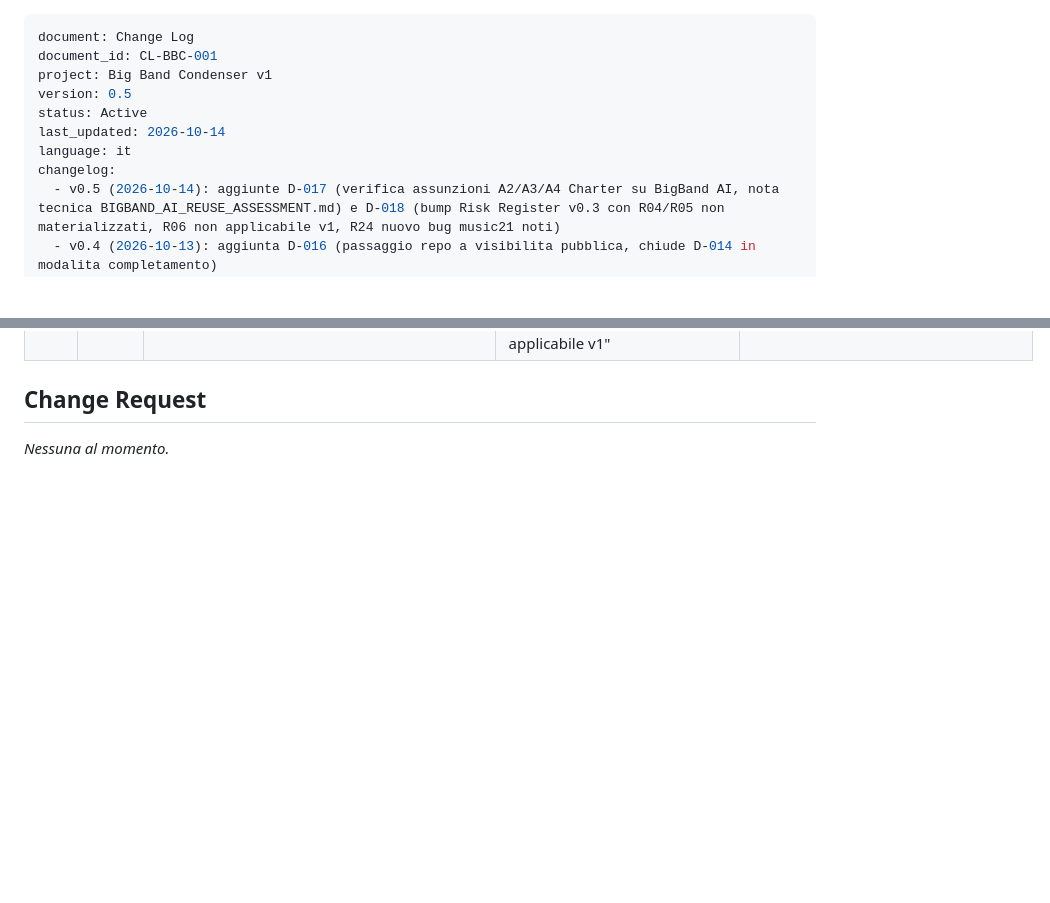
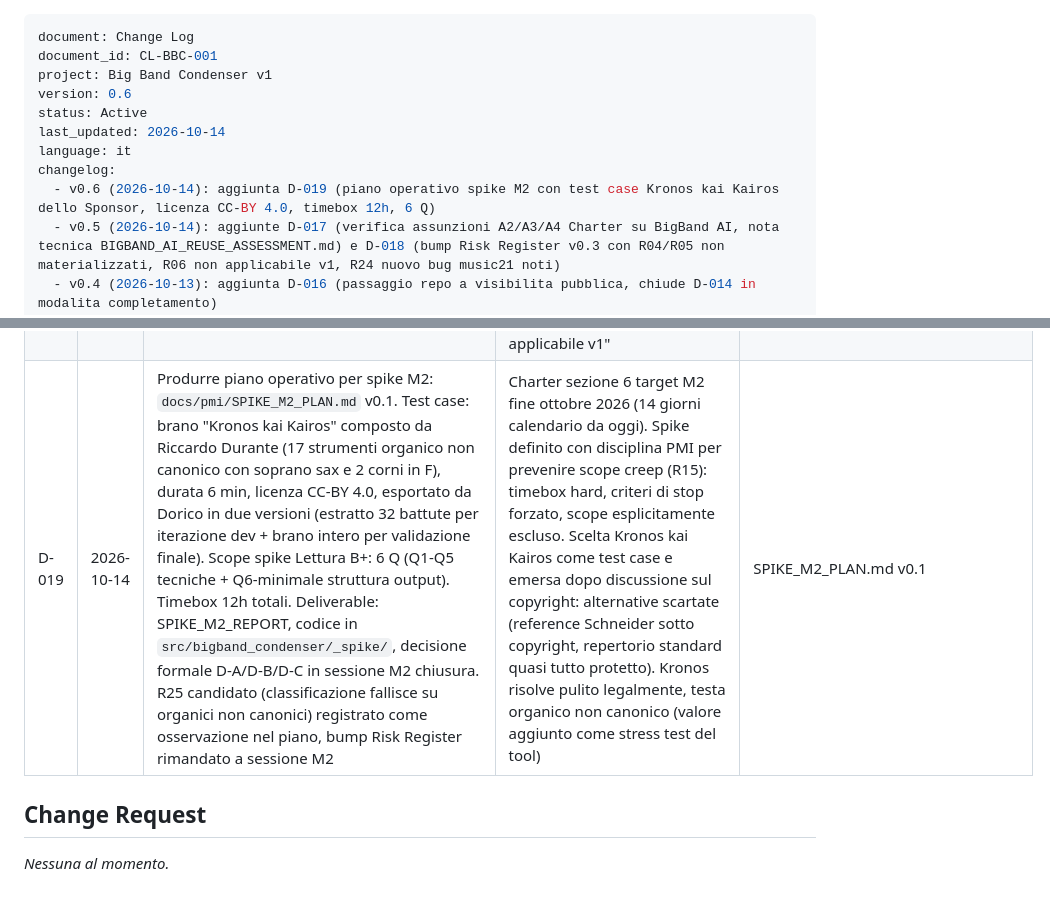
Before and after one commit to RiccardoDurante/bigband-condenser, a Markdown page: docs/pmi/CHANGE_LOG.md, 2 parts joined by grey strips. Drawn GitHub-style; blank space fills up the shorter version.

```diff
--- a/docs/pmi/CHANGE_LOG.md
+++ b/docs/pmi/CHANGE_LOG.md
@@ -2,11 +2,12 @@
 document: Change Log
 document_id: CL-BBC-001
 project: Big Band Condenser v1
-version: 0.5
+version: 0.6
 status: Active
 last_updated: 2026-10-14
 language: it
 changelog:
+  - v0.6 (2026-10-14): aggiunta D-019 (piano operativo spike M2 con test case Kronos kai Kairos dello Sponsor, licenza CC-BY 4.0, timebox 12h, 6 Q)
   - v0.5 (2026-10-14): aggiunte D-017 (verifica assunzioni A2/A3/A4 Charter su BigBand AI, nota tecnica BIGBAND_AI_REUSE_ASSESSMENT.md) e D-018 (bump Risk Register v0.3 con R04/R05 non materializzati, R06 non applicabile v1, R24 nuovo bug music21 noti)
   - v0.4 (2026-10-13): aggiunta D-016 (passaggio repo a visibilita pubblica, chiude D-014 in modalita completamento)
   - v0.3 (2026-10-13): aggiunta D-015 (creazione Roles Register come placeholder minimalista, bump a v0.2 completo dopo WBS)
@@ -42,6 +43,7 @@ Registro delle decisioni di alto livello e delle Change Request. Non sostituisce
 | D-016 | 2026-10-13 | Passaggio repository da privato a pubblico (chiude D-014 come completata). URL pubblica: https://github.com/RiccardoDurante/bigband-condenser | M1 Baseline completato (Charter, Stakeholder Register, Risk Register, ROLES, Change Log, README, 6 PDF di release); scoping summary sezione 2 e 9 prevedevano repo pubblico come deliverable; coerenza con triplice obiettivo del progetto (esercitazione CAPM, utilita personale, contributo open source) | README.md, Change Log |
 | D-017 | 2026-10-14 | Completata verifica delle assunzioni A2/A3/A4 del Charter sul riuso del codice BigBand AI. Prodotta nota tecnica ``docs/pmi/BIGBAND_AI_REUSE_ASSESSMENT.md`` v0.1 con verdetti: A2=B copia selettiva, A3=B copia integrale uso parziale, A4 scissa (bridge WebSocket=D fuori scope, musicxml_writer orfano=A riuso diretto). Saving totale confermato: 12.5-19h | Prerequisito per pianificazione spike M2: senza verifica assunzioni il piano 60h e costruito su ipotesi non validate. Scoperta inaspettata: ``musicxml_writer.py`` orfano in ``dorico_bridge/`` vale 8-12h di saving non previste dal Charter | BIGBAND_AI_REUSE_ASSESSMENT.md v0.1 |
 | D-018 | 2026-10-14 | Bump Risk Register v0.3: R04 e R05 passati a "Non materializzato" post-verifica assunzioni, R06 passato a "Non applicabile v1" (bridge fuori scope), aggiunto R24 (bug music21 noti su transpose tag parti multiple stessa classe strumento) con mitigazione gia ereditata da ``musicxml_writer`` | Il Risk Register vive per definizione: i rischi vanno aggiornati quando emergono dati nuovi. La verifica assunzioni di oggi ha prodotto evidenze per 4 rischi (3 declassati, 1 nuovo). Scala stato estesa con "Non materializzato" e "Non applicabile v1" | Risk Register v0.3 |
+| D-019 | 2026-10-14 | Produrre piano operativo per spike M2: ``docs/pmi/SPIKE_M2_PLAN.md`` v0.1. Test case: brano "Kronos kai Kairos" composto da Riccardo Durante (17 strumenti organico non canonico con soprano sax e 2 corni in F), durata 6 min, licenza CC-BY 4.0, esportato da Dorico in due versioni (estratto 32 battute per iterazione dev + brano intero per validazione finale). Scope spike Lettura B+: 6 Q (Q1-Q5 tecniche + Q6-minimale struttura output). Timebox 12h totali. Deliverable: SPIKE_M2_REPORT, codice in ``src/bigband_condenser/_spike/``, decisione formale D-A/D-B/D-C in sessione M2 chiusura. R25 candidato (classificazione fallisce su organici non canonici) registrato come osservazione nel piano, bump Risk Register rimandato a sessione M2 | Charter sezione 6 target M2 fine ottobre 2026 (14 giorni calendario da oggi). Spike definito con disciplina PMI per prevenire scope creep (R15): timebox hard, criteri di stop forzato, scope esplicitamente escluso. Scelta Kronos kai Kairos come test case e emersa dopo discussione sul copyright: alternative scartate (reference Schneider sotto copyright, repertorio standard quasi tutto protetto). Kronos risolve pulito legalmente, testa organico non canonico (valore aggiunto come stress test del tool) | SPIKE_M2_PLAN.md v0.1 |
 
 ## Change Request
 
```
Also changed, not shown: STATUS.md (+63 -42 lines), docs/pmi/SPIKE_M2_PLAN.md (added, +243 -0 lines).
